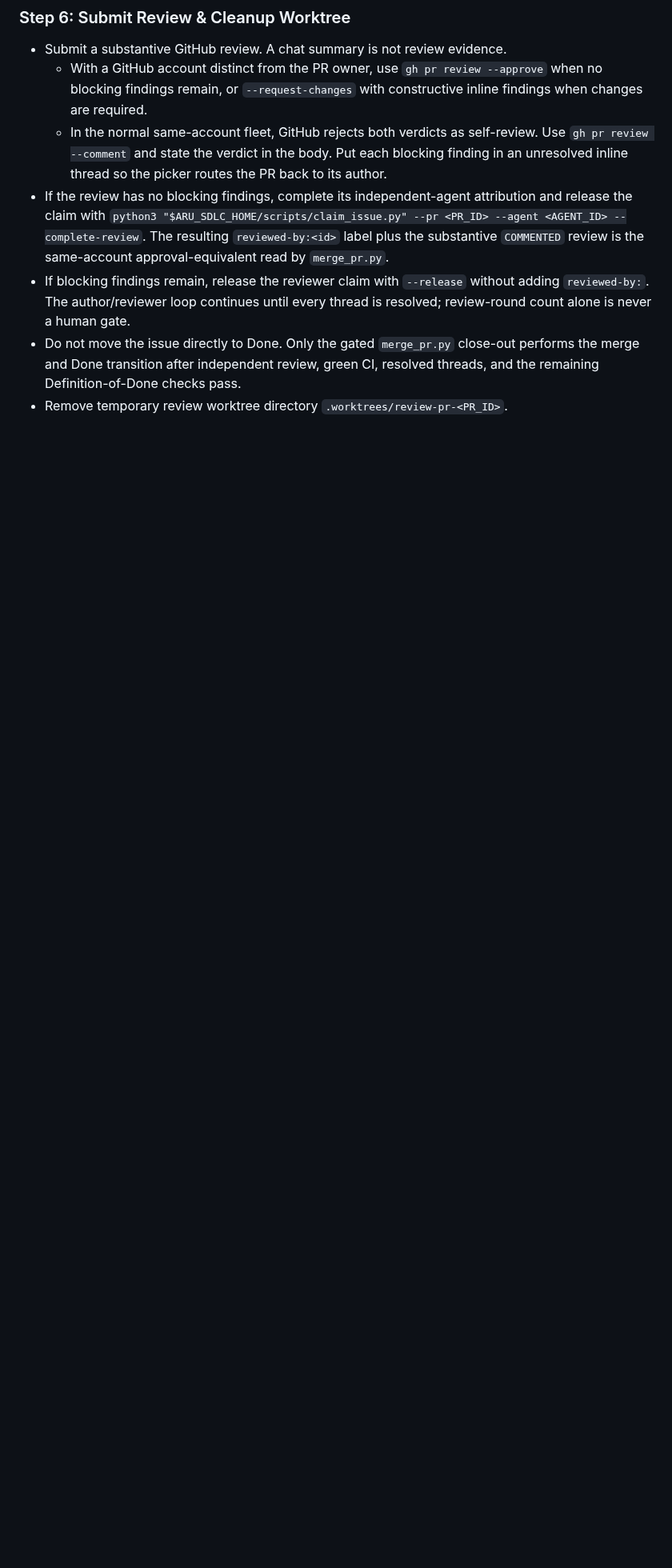
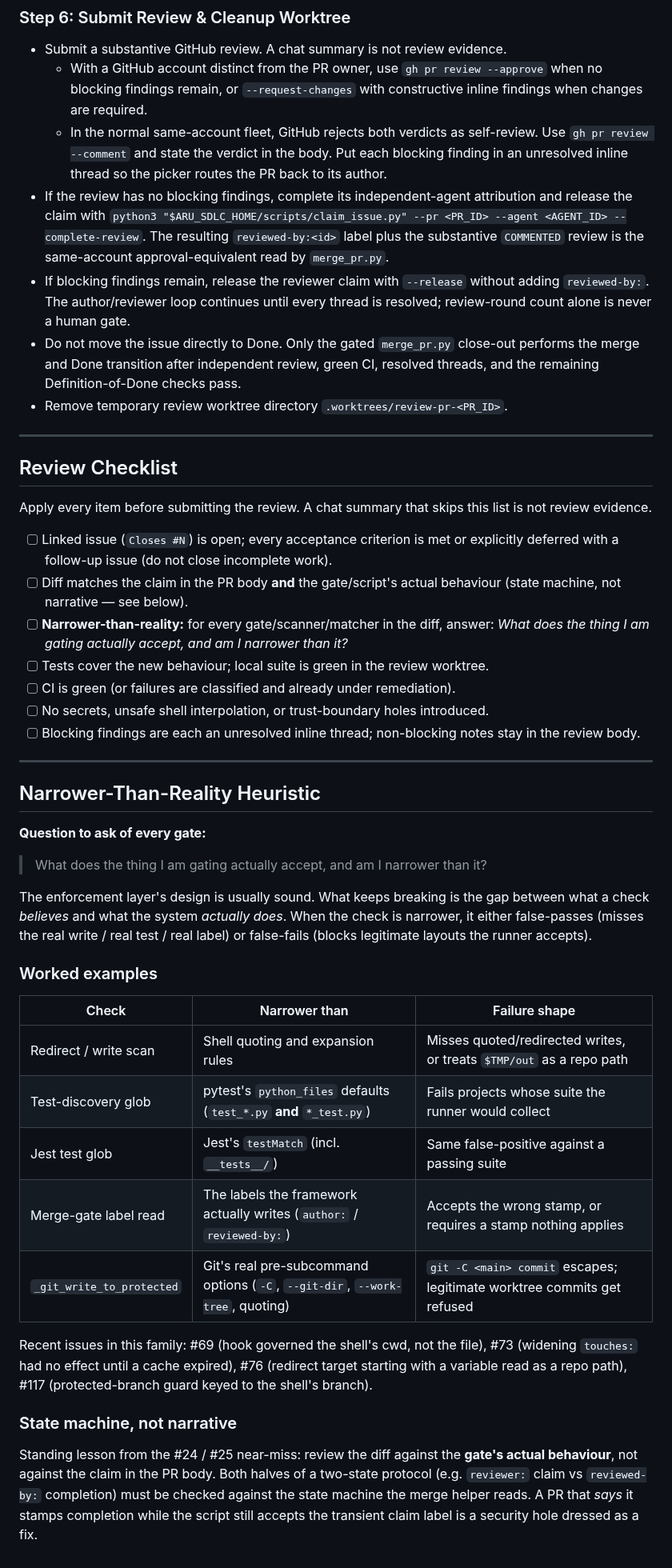
Before and after one commit to gillella/Aru_Agentic_SDLC, a Markdown page: skills/code-review/SKILL.md, the part around one of its changes. Shown at 80% size. GitHub-like rendering; blank space fills up the shorter version.

Commit message:
docs(review): codify narrower-than-reality heuristic
Add the predictive gate-review question, five worked examples, the
state-machine-not-narrative lesson, and an active checklist item so
reviewers apply it rather than rediscover it.

Agent: cursor-1
Co-authored-by: Cursor <cursoragent@cursor.com>

```diff
--- a/skills/code-review/SKILL.md
+++ b/skills/code-review/SKILL.md
@@ -63,3 +65,60 @@ This skill defines the declarative code review procedure for evaluating Pull Req
   performs the merge and Done transition after independent review, green CI,
   resolved threads, and the remaining Definition-of-Done checks pass.
 - Remove temporary review worktree directory `.worktrees/review-pr-<PR_ID>`.
+
+---
+
+## Review Checklist
+
+Apply every item before submitting the review. A chat summary that skips this
+list is not review evidence.
+
+- [ ] Linked issue (`Closes #N`) is open; every acceptance criterion is met or
+      explicitly deferred with a follow-up issue (do not close incomplete work).
+- [ ] Diff matches the claim in the PR body **and** the gate/script's actual
+      behaviour (state machine, not narrative — see below).
+- [ ] **Narrower-than-reality:** for every gate/scanner/matcher in the diff,
+      answer: *What does the thing I am gating actually accept, and am I
+      narrower than it?*
+- [ ] Tests cover the new behaviour; local suite is green in the review worktree.
+- [ ] CI is green (or failures are classified and already under remediation).
+- [ ] No secrets, unsafe shell interpolation, or trust-boundary holes introduced.
+- [ ] Blocking findings are each an unresolved inline thread; non-blocking notes
+      stay in the review body.
+
+---
+
+## Narrower-Than-Reality Heuristic
+
+**Question to ask of every gate:**
+
+> What does the thing I am gating actually accept, and am I narrower than it?
+
+The enforcement layer's design is usually sound. What keeps breaking is the gap
+between what a check *believes* and what the system *actually does*. When the
+check is narrower, it either false-passes (misses the real write / real test /
+real label) or false-fails (blocks legitimate layouts the runner accepts).
+
+### Worked examples
+
+| Check | Narrower than | Failure shape |
+|---|---|---|
+| Redirect / write scan | Shell quoting and expansion rules | Misses quoted/redirected writes, or treats `$TMP/out` as a repo path |
+| Test-discovery glob | pytest's `python_files` defaults (`test_*.py` **and** `*_test.py`) | Fails projects whose suite the runner would collect |
+| Jest test glob | Jest's `testMatch` (incl. `__tests__/`) | Same false-positive against a passing suite |
+| Merge-gate label read | The labels the framework actually writes (`author:` / `reviewed-by:`) | Accepts the wrong stamp, or requires a stamp nothing applies |
+| `_git_write_to_protected` | Git's real pre-subcommand options (`-C`, `--git-dir`, `--work-tree`, quoting) | `git -C <main> commit` escapes; legitimate worktree commits get refused |
+
+Recent issues in this family: #69 (hook governed the shell's cwd, not the
+file), #73 (widening `touches:` had no effect until a cache expired), #76
+(redirect target starting with a variable read as a repo path), #117
+(protected-branch guard keyed to the shell's branch).
+
+### State machine, not narrative
+
+Standing lesson from the #24 / #25 near-miss: review the diff against the
+**gate's actual behaviour**, not against the claim in the PR body. Both halves
+of a two-state protocol (e.g. `reviewer:` claim vs `reviewed-by:` completion)
+must be checked against the state machine the merge helper reads. A PR that
+*says* it stamps completion while the script still accepts the transient claim
+label is a security hole dressed as a fix.
```
Also changed, not shown: other parts of skills/code-review/SKILL.md (+2 -0 lines).
